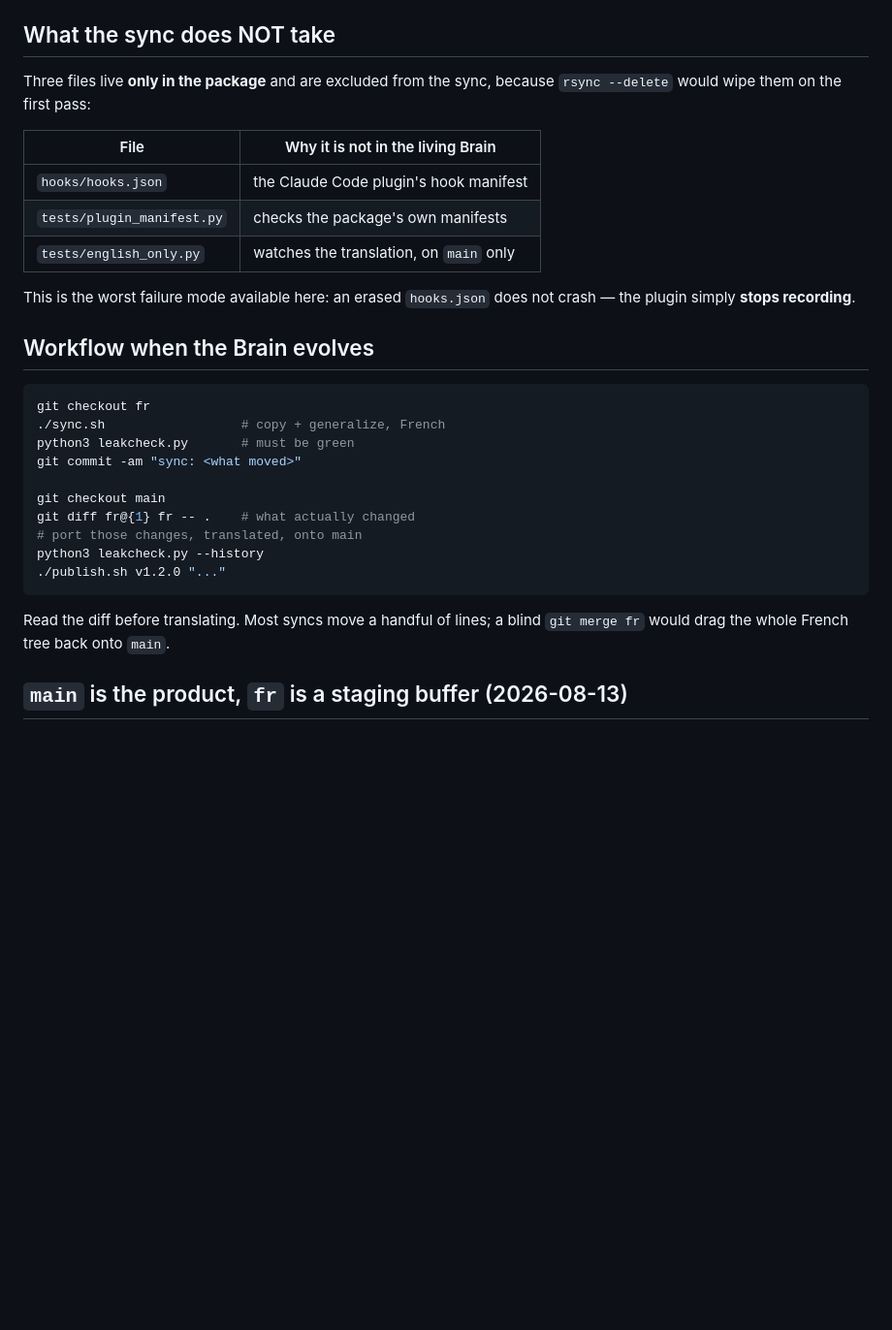
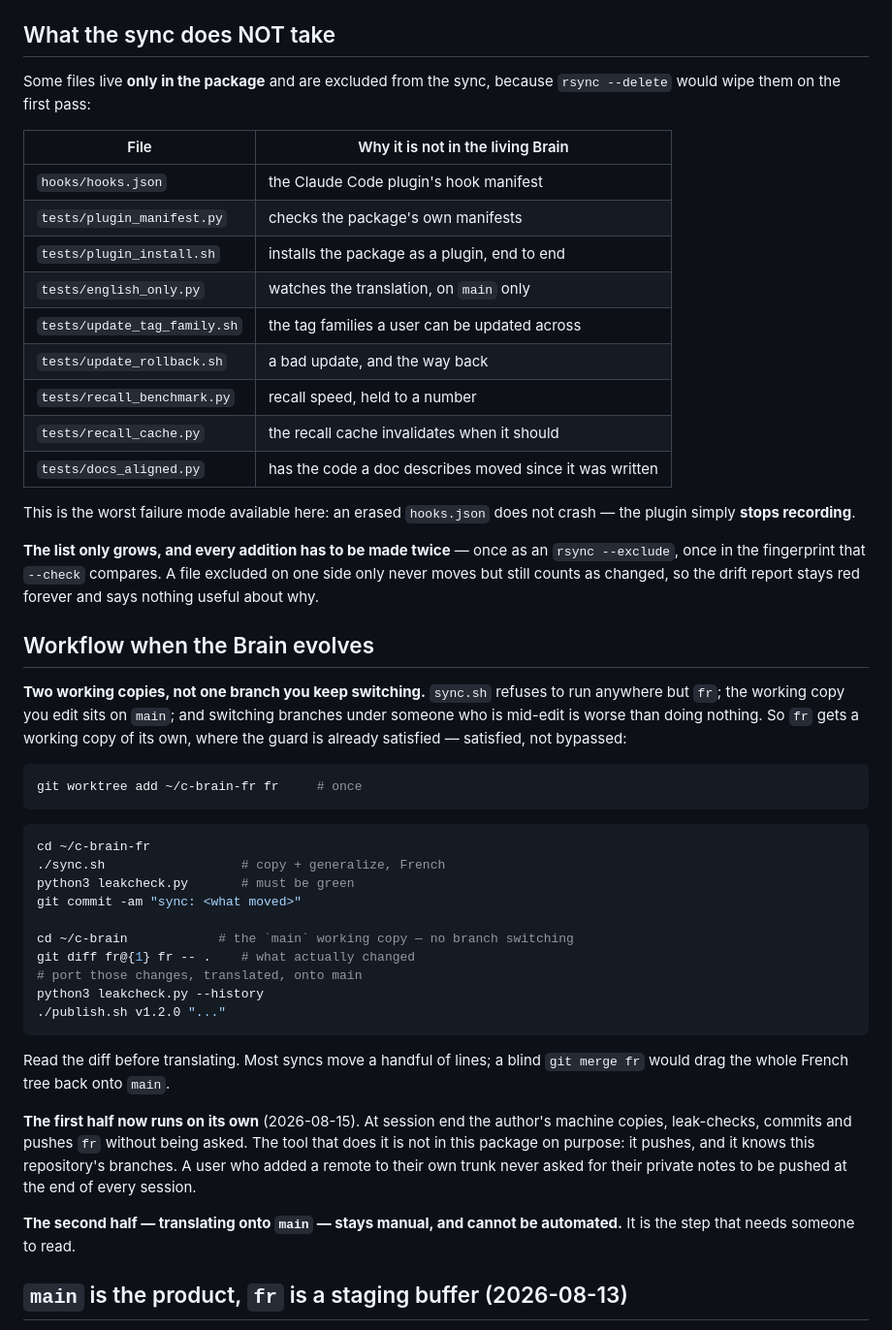
Before and after one commit to Yuno15-bb/c-brain, a Markdown page: docs/translation.md, the part around the change. Shown at 97% size. Rendered like a GitHub page; blank space fills up the shorter version.

````diff
--- a/docs/translation.md
+++ b/docs/translation.md
@@ -30,27 +30,48 @@ would catch it: no test reads prose. Only a reader would notice, much later.
 
 ## What the sync does NOT take
 
-Three files live **only in the package** and are excluded from the sync, because
+Some files live **only in the package** and are excluded from the sync, because
 `rsync --delete` would wipe them on the first pass:
 
 | File | Why it is not in the living Brain |
 |---|---|
 | `hooks/hooks.json` | the Claude Code plugin's hook manifest |
 | `tests/plugin_manifest.py` | checks the package's own manifests |
+| `tests/plugin_install.sh` | installs the package as a plugin, end to end |
 | `tests/english_only.py` | watches the translation, on `main` only |
+| `tests/update_tag_family.sh` | the tag families a user can be updated across |
+| `tests/update_rollback.sh` | a bad update, and the way back |
+| `tests/recall_benchmark.py` | recall speed, held to a number |
+| `tests/recall_cache.py` | the recall cache invalidates when it should |
+| `tests/docs_aligned.py` | has the code a doc describes moved since it was written |
 
 This is the worst failure mode available here: an erased `hooks.json` does not
 crash — the plugin simply **stops recording**.
 
+**The list only grows, and every addition has to be made twice** — once as an
+`rsync --exclude`, once in the fingerprint that `--check` compares. A file
+excluded on one side only never moves but still counts as changed, so the drift
+report stays red forever and says nothing useful about why.
+
 ## Workflow when the Brain evolves
 
+**Two working copies, not one branch you keep switching.** `sync.sh` refuses to
+run anywhere but `fr`; the working copy you edit sits on `main`; and switching
+branches under someone who is mid-edit is worse than doing nothing. So `fr` gets
+a working copy of its own, where the guard is already satisfied — satisfied, not
+bypassed:
+
 ```bash
-git checkout fr
+git worktree add ~/c-brain-fr fr     # once
+```
+
+```bash
+cd ~/c-brain-fr
 ./sync.sh                  # copy + generalize, French
 python3 leakcheck.py       # must be green
 git commit -am "sync: <what moved>"
 
-git checkout main
+cd ~/c-brain            # the `main` working copy — no branch switching
 git diff fr@{1} fr -- .    # what actually changed
 # port those changes, translated, onto main
 python3 leakcheck.py --history
@@ -59,6 +80,15 @@ python3 leakcheck.py --history
 
 Read the diff before translating. Most syncs move a handful of lines; a blind
 `git merge fr` would drag the whole French tree back onto `main`.
+
+**The first half now runs on its own** (2026-08-15). At session end the author's
+machine copies, leak-checks, commits and pushes `fr` without being asked. The
+tool that does it is not in this package on purpose: it pushes, and it knows this
+repository's branches. A user who added a remote to their own trunk never asked
+for their private notes to be pushed at the end of every session.
+
+**The second half — translating onto `main` — stays manual, and cannot be
+automated.** It is the step that needs someone to read.
 
 ## `main` is the product, `fr` is a staging buffer (2026-08-13)
 
````
Also changed, not shown: docs/design-doc.md (+18 -5 lines), docs/verification-recipe.md (+20 -2 lines).
